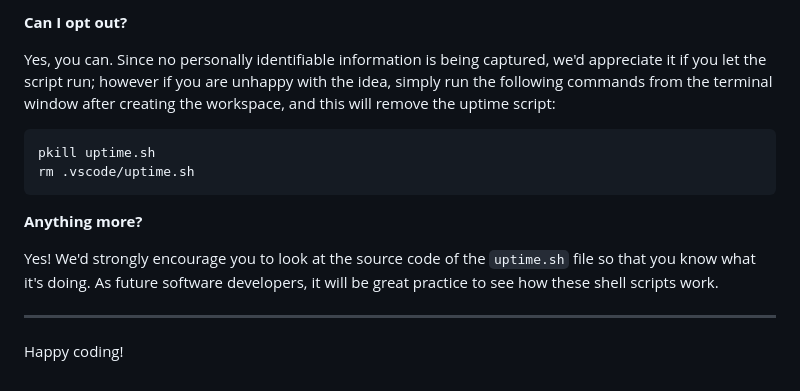
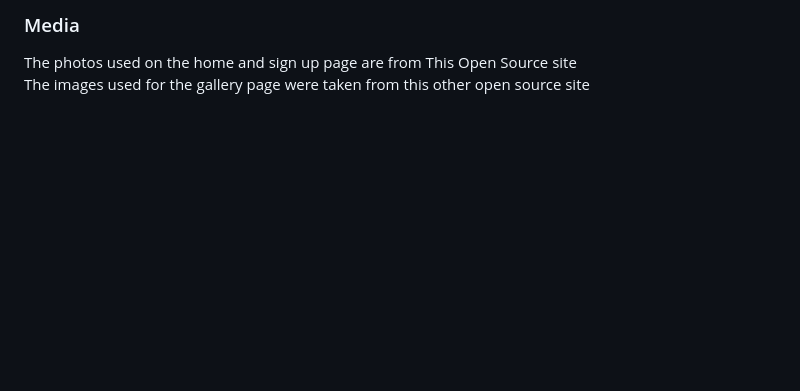
Before and after one commit to laminsaidy/love-fitness, a Markdown page: README.md, the part around the change printed below. Rendered like a GitHub page; blank space fills up the shorter version.

````diff
--- a/README.md
+++ b/README.md
@@ -99,16 +56,3 @@ We want to tell you this so that we are being completely transparent about the d
-**Can I opt out?**
-
-Yes, you can. Since no personally identifiable information is being captured, we'd appreciate it if you let the script run; however if you are unhappy with the idea, simply run the following commands from the terminal window after creating the workspace, and this will remove the uptime script:
-
-```
-pkill uptime.sh
-rm .vscode/uptime.sh
-```
-
-**Anything more?**
-
-Yes! We'd strongly encourage you to look at the source code of the `uptime.sh` file so that you know what it's doing. As future software developers, it will be great practice to see how these shell scripts work.
-
----
-
-Happy coding!
+### Media
+The photos used on the home and sign up page are from This Open Source site<br>
+The images used for the gallery page were taken from this other open source site
````
Also changed, not shown: other parts of README.md (+42 -85 lines).
